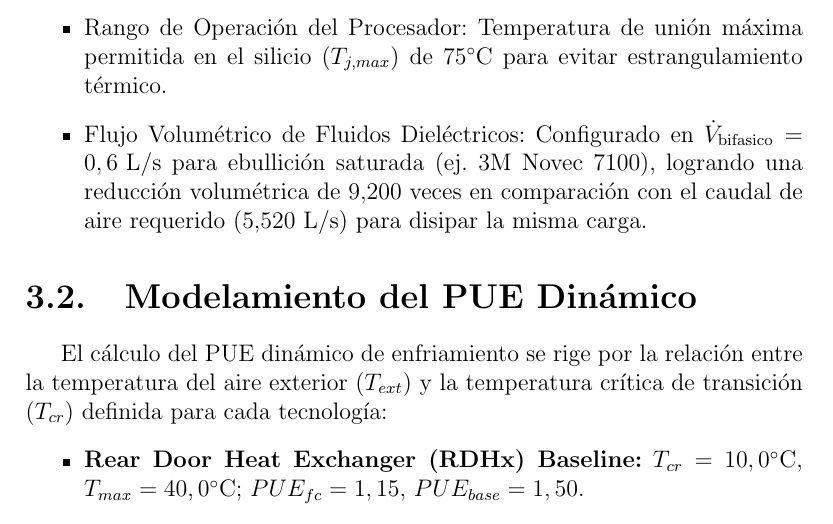
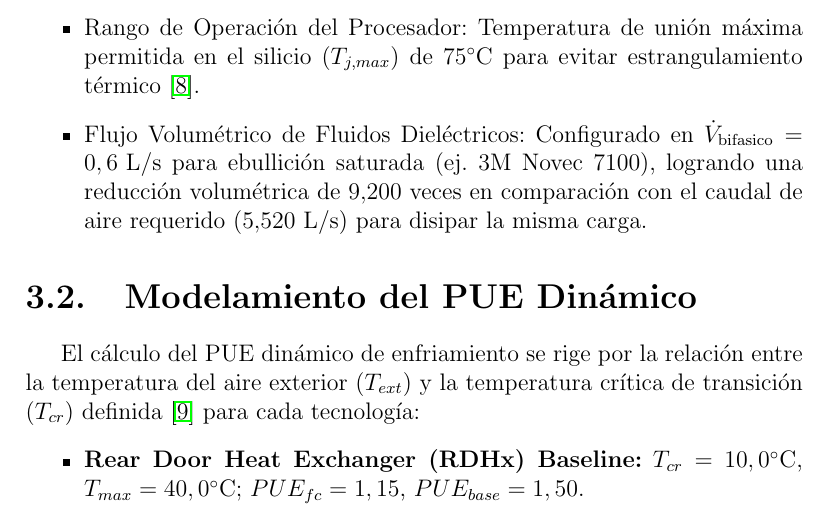
Before and after one commit to ismasegoviavial/greenops-dc, a LaTeX document (main.tex, which reads tesis_capitulo3_metodologia.tex): part of page 12 of 34, cut so that both start at the same text. Compiled offline with pdfLaTeX.

Commit message:
Agregar citas ASHRAE y Green Grid en capitulo 3

```diff
--- a/tesis_capitulo3_metodologia.tex
+++ b/tesis_capitulo3_metodologia.tex
@@ -14,12 +14,12 @@ El modelamiento del comportamiento t\'ermico y de costos operativos se program\'
 La simulaci\'on se configur\'o con par\'ametros constantes representativos de la demanda de superc\'omputo de Inteligencia Artificial para el a\~no 2026:
 \begin{itemize}
     \item Carga T\'ermica de TI ($P_{IT}$): $100\text{ kW}$ constantes ($24/7/365$).
-    \item Rango de Operaci\'on del Procesador: Temperatura de uni\'on m\'axima permitida en el silicio ($T_{j,max}$) de $75^\circ\text{C}$ para evitar estrangulamiento t\'ermico.
+    \item Rango de Operaci\'on del Procesador: Temperatura de uni\'on m\'axima permitida en el silicio ($T_{j,max}$) de $75^\circ\text{C}$ para evitar estrangulamiento t\'ermico \cite{ashrae2021}.
     \item Flujo Volum\'etrico de Fluidos Diel\'ectricos: Configurado en $\dot{V}_{\text{bifasico}} = 0,6\text{ L/s}$ para ebullici\'on saturada (ej. 3M Novec 7100), logrando una reducci\'on volum\'etrica de $9.200$ veces en comparaci\'on con el caudal de aire requerido ($5.520\text{ L/s}$) para disipar la misma carga.
 \end{itemize}
 
 \section{Modelamiento del PUE Din\'amico}
-El c\'alculo del PUE din\'amico de enfriamiento se rige por la relaci\'on entre la temperatura del aire exterior ($T_{ext}$) y la temperatura cr\'itica de transici\'on ($T_{cr}$) definida para cada tecnolog\'ia:
+El c\'alculo del PUE din\'amico de enfriamiento se rige por la relaci\'on entre la temperatura del aire exterior ($T_{ext}$) y la temperatura cr\'itica de transici\'on ($T_{cr}$) definida \cite{greengrid2008} para cada tecnolog\'ia:
 \begin{itemize}
     \item \textbf{Rear Door Heat Exchanger (RDHx) Baseline:} $T_{cr} = 10,0^\circ\text{C}$, $T_{max} = 40,0^\circ\text{C}$; $PUE_{fc} = 1,15$, $PUE_{base} = 1,50$.
     \item \textbf{Termosif\'on Direct-to-Chip (D2C) Bif\'asico:} $T_{cr} = 25,0^\circ\text{C}$, $T_{max} = 40,0^\circ\text{C}$; $PUE_{fc} = 1,05$, $PUE_{base} = 1,20$.
```
